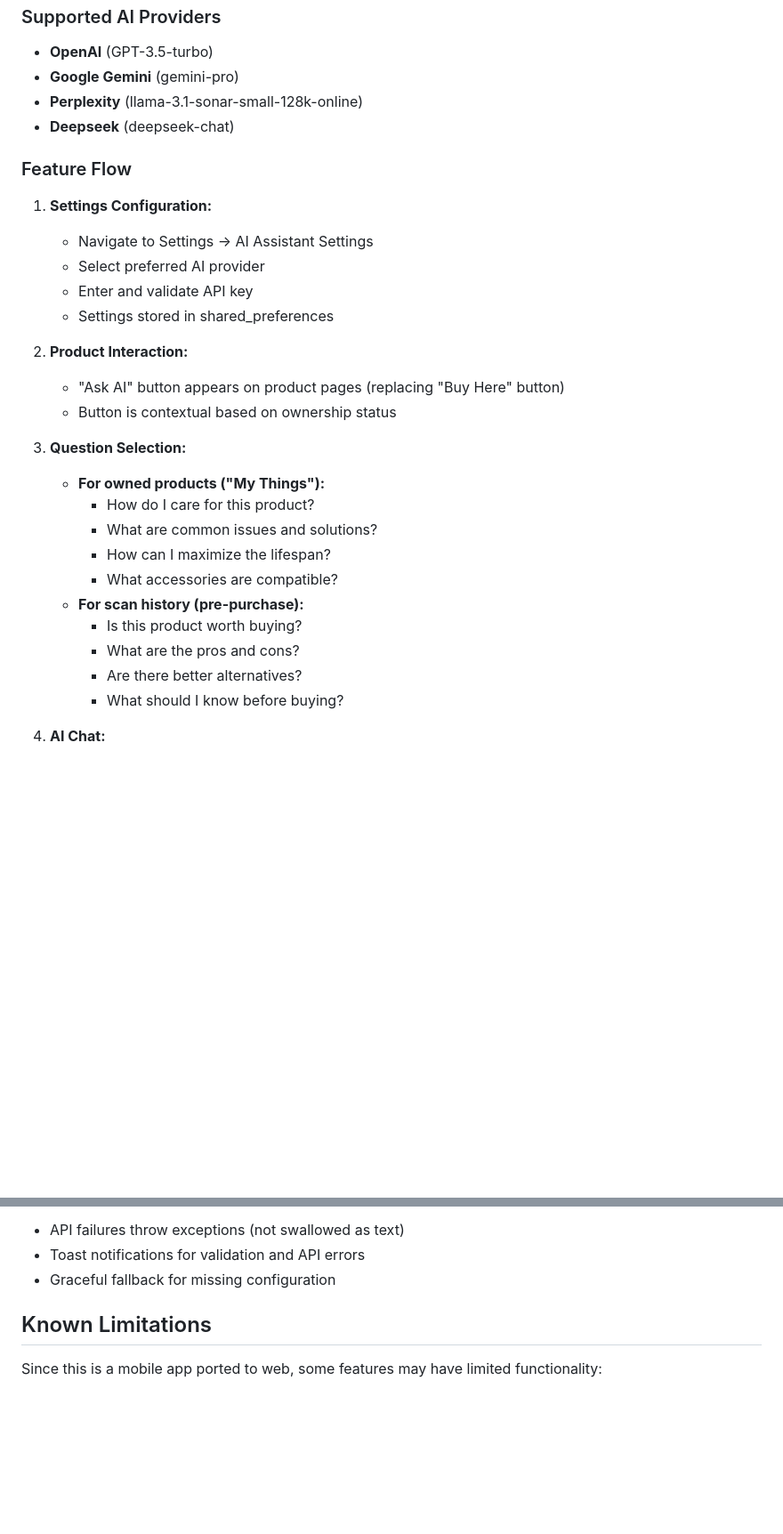
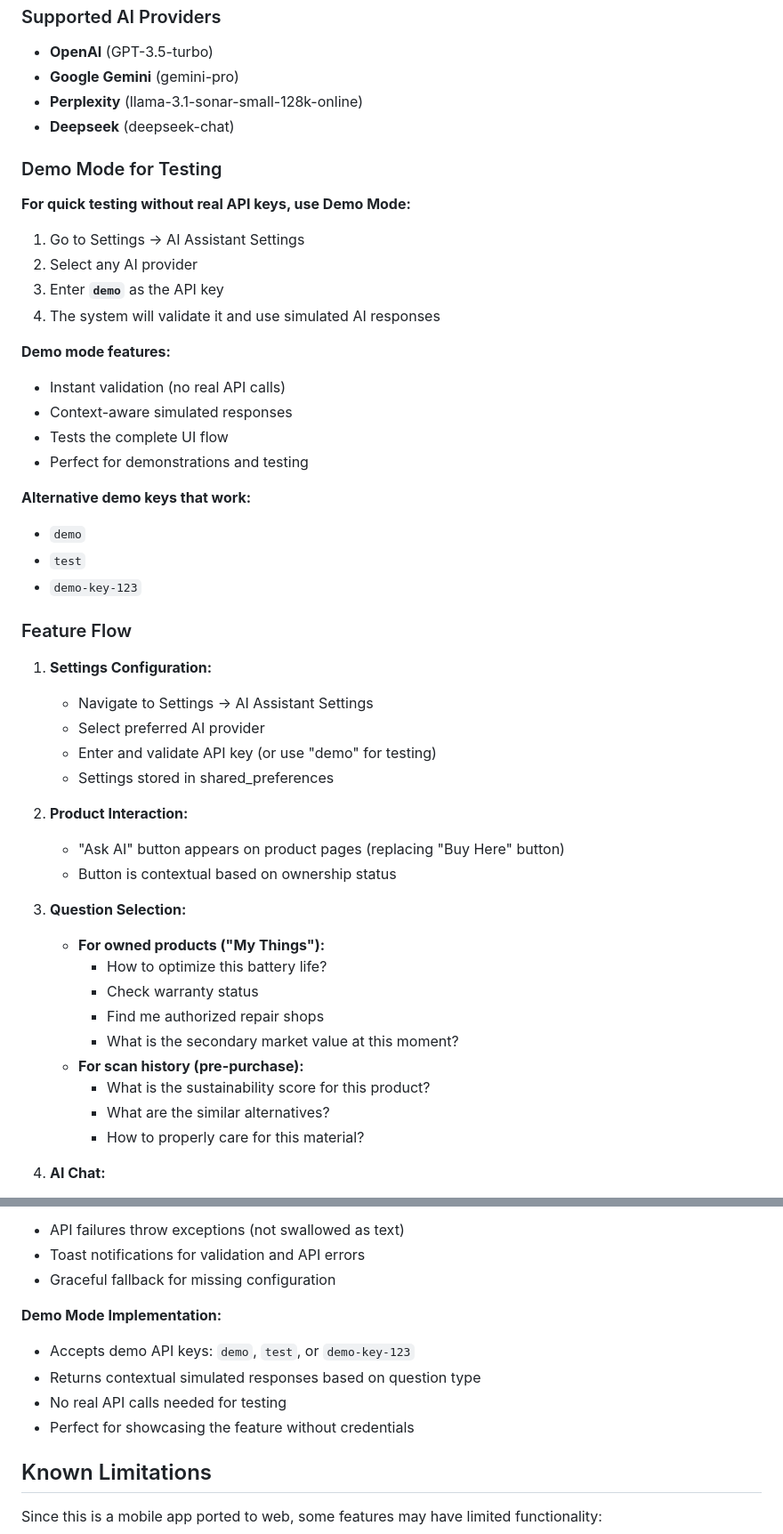
Before and after one commit to MartinT518/thap_mobile_clone-main, a Markdown page: replit.md, 2 parts joined by grey strips. Shown at 89% size. Rendered like a GitHub page; blank space fills up the shorter version.

Commit message:
Add demo mode for AI assistant testing and update sample questions
Implement a demo mode for AI assistant settings, allowing users to test the functionality with dummy API keys. Also, update the sample questions for owned products and scan history to better reflect AI capabilities.

Replit-Commit-Author: Agent
Replit-Commit-Session-Id: ba37c1f2-02e1-410a-8a96-b267a76b1c7b
Replit-Commit-Checkpoint-Type: intermediate_checkpoint
Replit-Commit-Event-Id: b08bac2d-8ad4-4436-84cd-53248d050dca
Replit-Commit-Screenshot-Url: https://storage.googleapis.com/screenshot-production-us-central1/7404839c-e0af-425b-9e5f-cf1d16f5f891/ba37c1f2-02e1-410a-8a96-b267a76b1c7b/yMpnWc8

```diff
--- a/replit.md
+++ b/replit.md
@@ -85,12 +85,32 @@ The app now includes an integrated "Ask AI" feature that allows users to ask que
 - **Perplexity** (llama-3.1-sonar-small-128k-online)
 - **Deepseek** (deepseek-chat)
 
+### Demo Mode for Testing
+
+**For quick testing without real API keys, use Demo Mode:**
+
+1. Go to Settings → AI Assistant Settings
+2. Select any AI provider
+3. Enter **`demo`** as the API key
+4. The system will validate it and use simulated AI responses
+
+**Demo mode features:**
+- Instant validation (no real API calls)
+- Context-aware simulated responses
+- Tests the complete UI flow
+- Perfect for demonstrations and testing
+
+**Alternative demo keys that work:**
+- `demo`
+- `test`
+- `demo-key-123`
+
 ### Feature Flow
 
 1. **Settings Configuration:**
    - Navigate to Settings → AI Assistant Settings
    - Select preferred AI provider
-   - Enter and validate API key
+   - Enter and validate API key (or use "demo" for testing)
    - Settings stored in shared_preferences
 
 2. **Product Interaction:**
@@ -99,15 +119,14 @@ The app now includes an integrated "Ask AI" feature that allows users to ask que
 
 3. **Question Selection:**
    - **For owned products ("My Things"):**
-     - How do I care for this product?
-     - What are common issues and solutions?
-     - How can I maximize the lifespan?
-     - What accessories are compatible?
+     - How to optimize this battery life?
+     - Check warranty status
+     - Find me authorized repair shops
+     - What is the secondary market value at this moment?
    - **For scan history (pre-purchase):**
-     - Is this product worth buying?
-     - What are the pros and cons?
-     - Are there better alternatives?
-     - What should I know before buying?
+     - What is the sustainability score for this product?
+     - What are the similar alternatives?
+     - How to properly care for this material?
 
 4. **AI Chat:**
    - Streaming responses from AI provider
@@ -130,6 +149,12 @@ The app now includes an integrated "Ask AI" feature that allows users to ask que
 - API failures throw exceptions (not swallowed as text)
 - Toast notifications for validation and API errors
 - Graceful fallback for missing configuration
+
+**Demo Mode Implementation:**
+- Accepts demo API keys: `demo`, `test`, or `demo-key-123`
+- Returns contextual simulated responses based on question type
+- No real API calls needed for testing
+- Perfect for showcasing the feature without credentials
 
 ## Known Limitations
 
```
